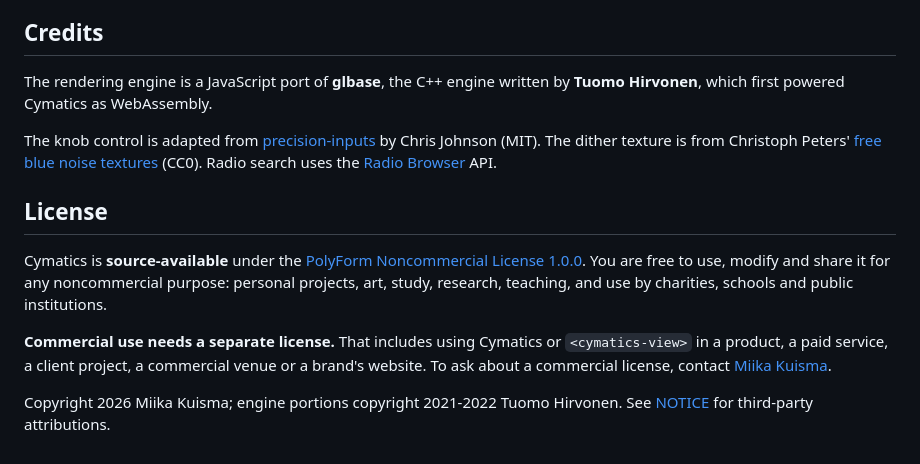
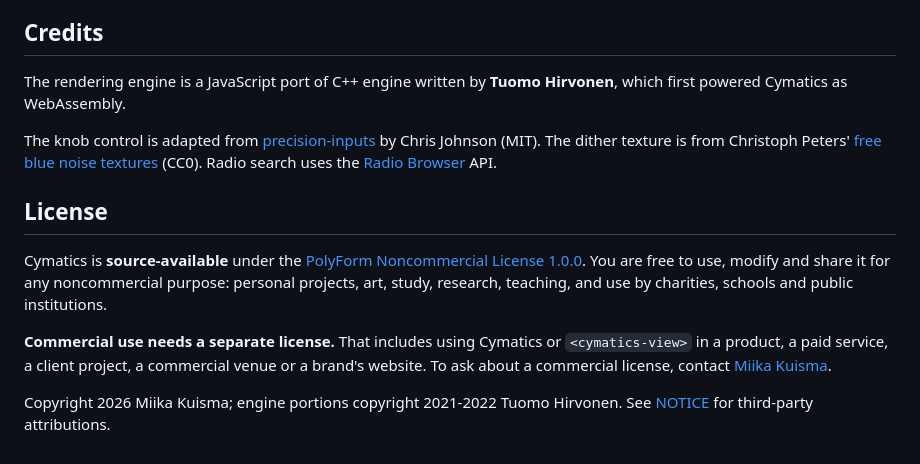
Before and after one commit to miikakuisma/cymatics, a Markdown page: README.md, the part around one of its changes. Drawn GitHub-style.

```diff
--- a/README.md
+++ b/README.md
@@ -168,7 +168,7 @@ license it to others under commercial terms.
 
 ## Credits
 
-The rendering engine is a JavaScript port of **glbase**, the C++ engine written
+The rendering engine is a JavaScript port of C++ engine written
 by **Tuomo Hirvonen**, which first powered Cymatics as WebAssembly.
 
 The knob control is adapted from [precision-inputs](https://github.com/jhnsnc/precision-inputs)
```
Also changed, not shown: other parts of README.md (+1 -1 lines).
